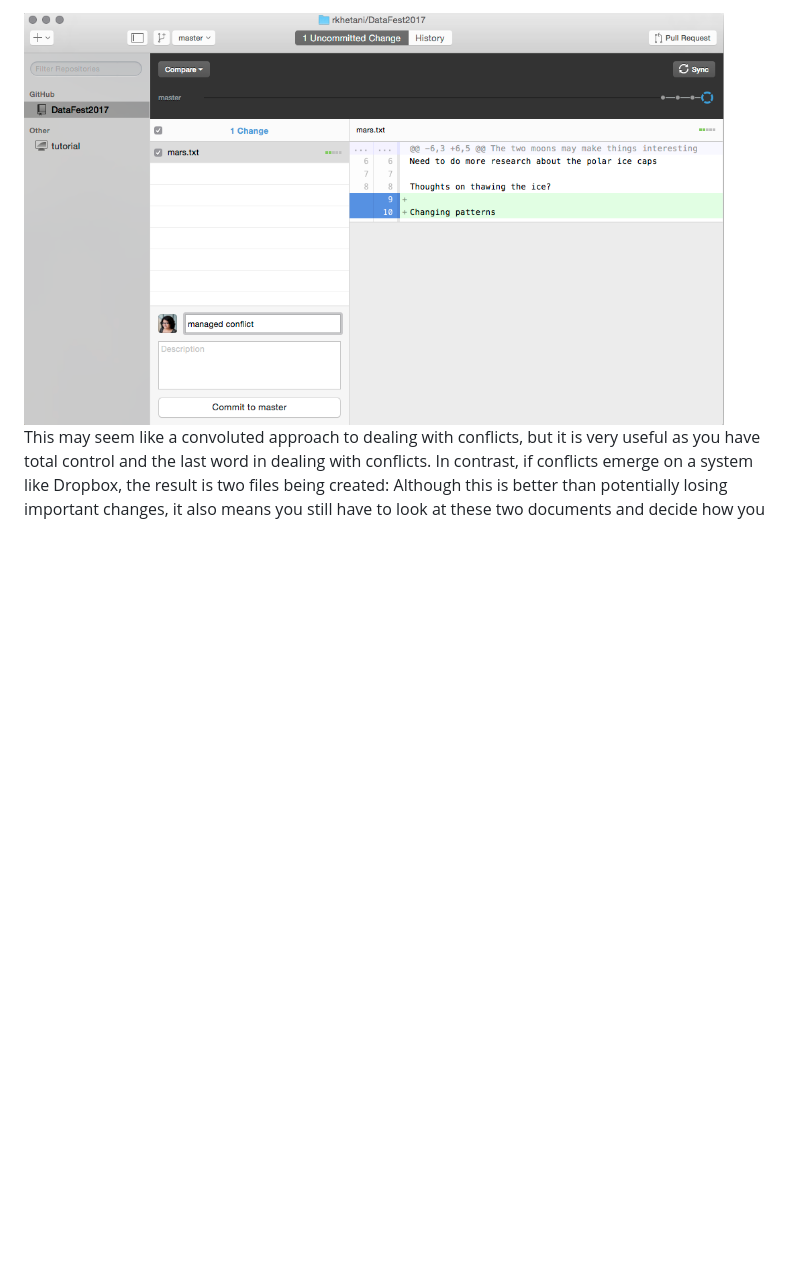
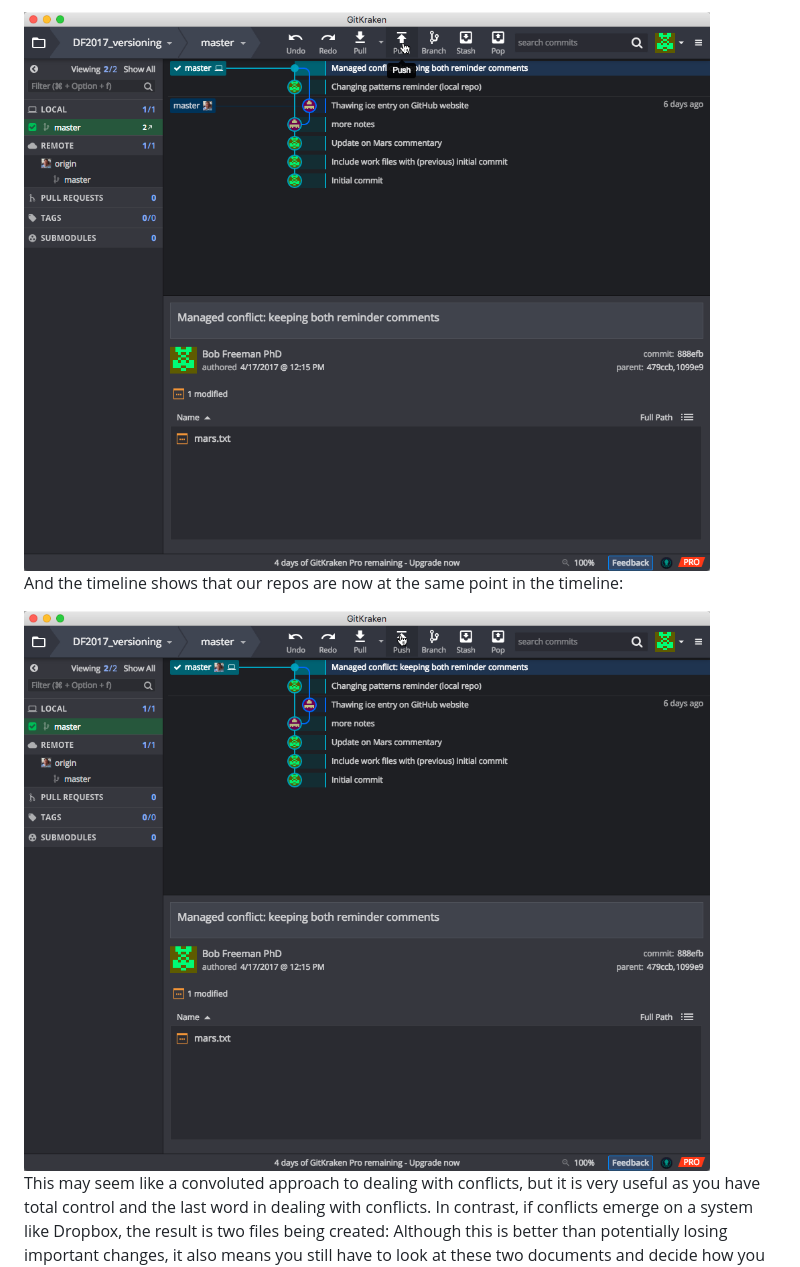
Before and after one commit to IQSS/datafest, a Markdown page: 03_Github_remote_and_conflicts.md, the part around one of its changes. Drawn GitHub-style; pictures changed too: img/commit_conflict_push.png (added), img/commit_conflict_synched_timelines.png (added); blank space fills up the shorter version.

```diff
--- a/03_Github_remote_and_conflicts.md
+++ b/03_Github_remote_and_conflicts.md
@@ -159,5 +163,9 @@ Now, synchronize your local changes by the standard workflow of **Pull and Push*
 
-<img src="img/commit_conflict.png" width="700" align="center">
+<img src="img/commit_conflict_push.png" width="700" align="center">
+
+And the timeline shows that our repos are now at the same point in the timeline:
+
+<img src="img/commit_conflict_synched_timelines.png" width="700" align="center">
 
 This may seem like a convoluted approach to dealing with conflicts, but it is very useful as you have total control and the last word in dealing with conflicts. In contrast, if conflicts emerge on a system like Dropbox, the result is two files being created: Although this is better than potentially losing important changes, it also means you still have to look at these two documents and decide how you are going to merge them.
 
```
Also changed, not shown: other parts of 03_Github_remote_and_conflicts.md (+5 -1 lines), img/commit_conflict_pull.png (added), img/commit_conflict_pull_message.png (added), img/old.commit_conflict.png (renamed from img/commit_conflict.png).
